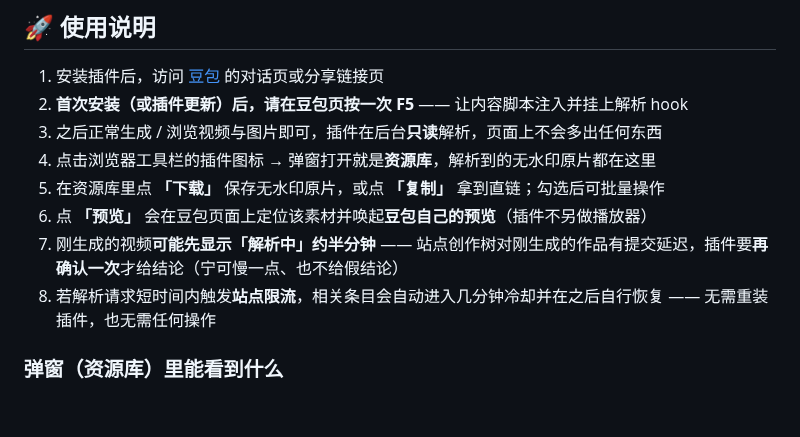
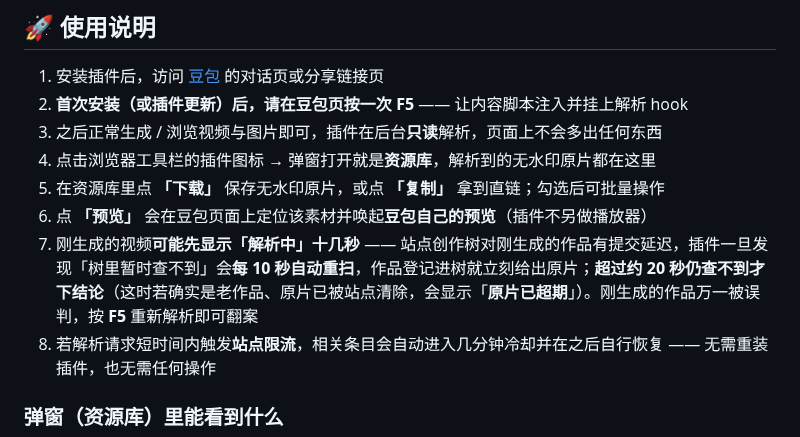
Before and after one commit to idonweb/doubao-web-uwd, a Markdown page: README.md, the part around the change. GitHub-like rendering; blank space fills up the shorter version.

```diff
--- a/README.md
+++ b/README.md
@@ -80,7 +80,7 @@ npm run build     # 产出 dist/ —— 它就是「加载解压缩的扩展」
 4. 点击浏览器工具栏的插件图标 → 弹窗打开就是**资源库**，解析到的无水印原片都在这里
 5. 在资源库里点 **「下载」** 保存无水印原片，或点 **「复制」** 拿到直链；勾选后可批量操作
 6. 点 **「预览」** 会在豆包页面上定位该素材并唤起**豆包自己的预览**（插件不另做播放器）
-7. 刚生成的视频**可能先显示「解析中」约半分钟** —— 站点创作树对刚生成的作品有提交延迟，插件要**再确认一次**才给结论（宁可慢一点、也不给假结论）
+7. 刚生成的视频**可能先显示「解析中」十几秒** —— 站点创作树对刚生成的作品有提交延迟，插件一旦发现「树里暂时查不到」会**每 10 秒自动重扫**，作品登记进树就立刻给出原片；**超过约 20 秒仍查不到才下结论**（这时若确实是老作品、原片已被站点清除，会显示「**原片已超期**」）。刚生成的作品万一被误判，按 **F5** 重新解析即可翻案
 8. 若解析请求短时间内触发**站点限流**，相关条目会自动进入几分钟冷却并在之后自行恢复 —— 无需重装插件，也无需任何操作
 
 ### 弹窗（资源库）里能看到什么
```
Also changed, not shown: assets/popup-dark.png, assets/popup.png, 15 other files.
